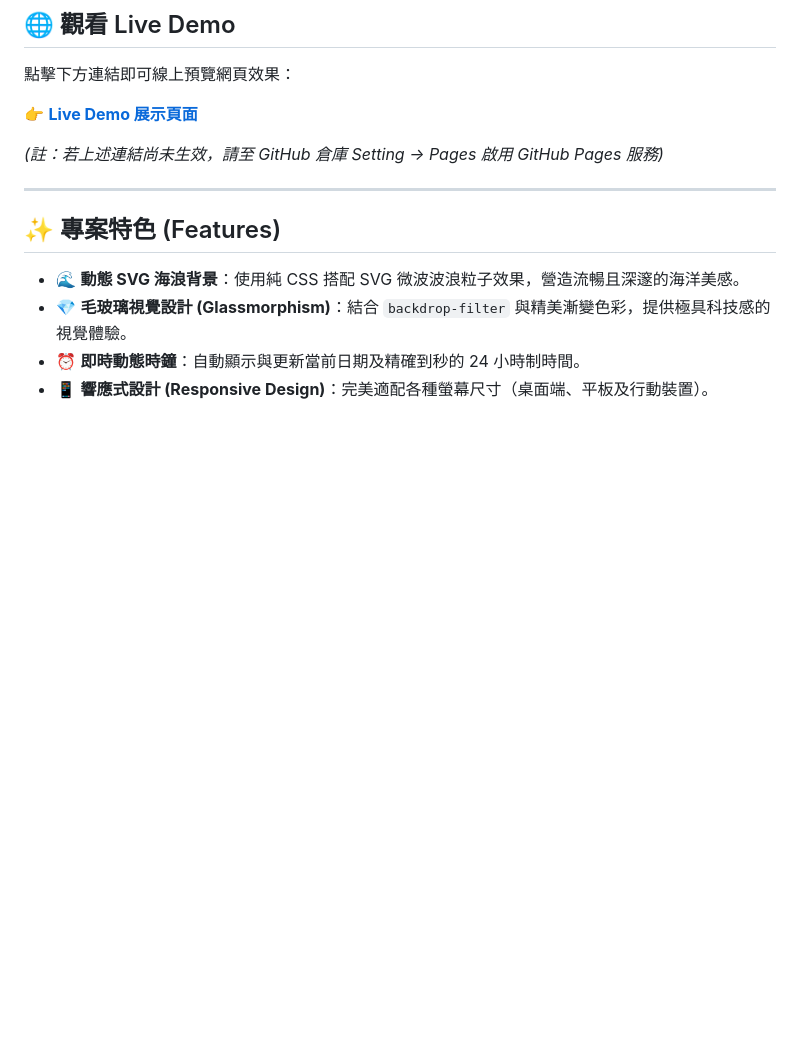
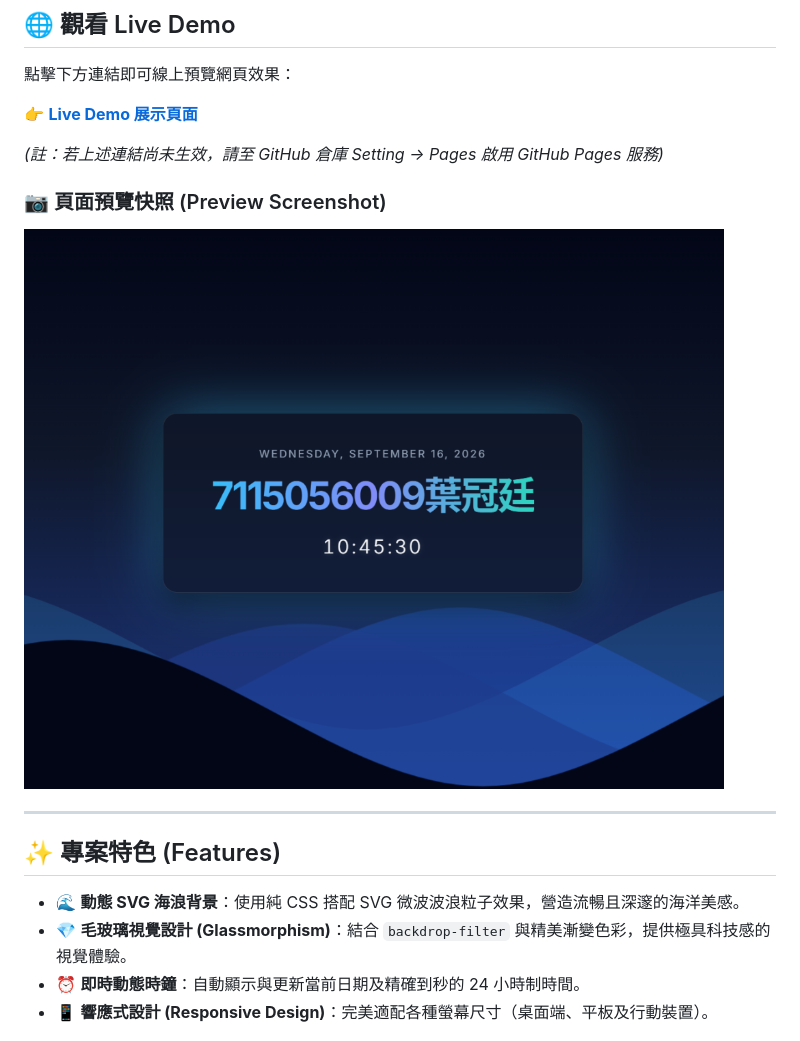
Before and after one commit to L34F-yeah/260916_1_personal_website, a Markdown page: README.md, the part around the change. GitHub-like rendering; pictures changed too: preview.png (added); blank space fills up the shorter version.

Commit message:
Add website preview snapshot to README.md

```diff
--- a/README.md
+++ b/README.md
@@ -16,6 +16,10 @@
 👉 **[Live Demo 展示頁面](https://l34f-yeah.github.io/260916_1_personal_website/)**
 
 *(註：若上述連結尚未生效，請至 GitHub 倉庫 Setting -> Pages 啟用 GitHub Pages 服務)*
+
+### 📷 頁面預覽快照 (Preview Screenshot)
+
+![Personal Website Preview](preview.png)
 
 ---
 
```
